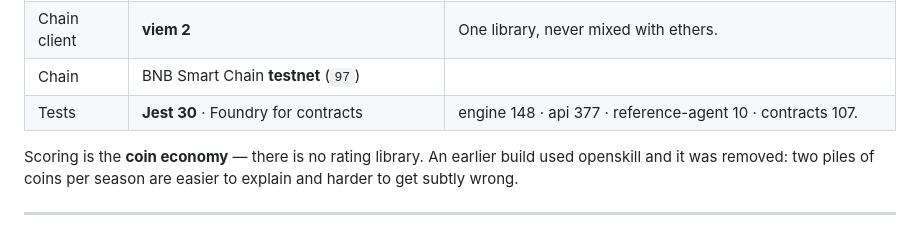
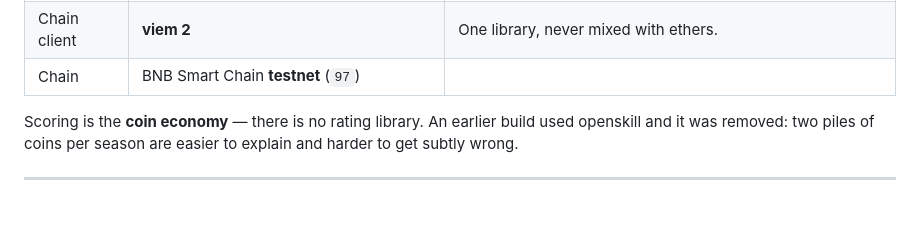
Before and after one commit to damnitsfun/damnitsfun, a Markdown page: README.md, the part around the change. GitHub-like rendering.

Commit message:
README: drop the tests row from the tech stack table
Test counts already live two sections up next to the command that prints them,
and Foundry is named in the contracts row.

Co-Authored-By: Claude Opus 5 (1M context) <noreply@anthropic.com>
Claude-Session: https://claude.ai/code/session_01T4Jw17sQvp2ca4sDbjPtpS

```diff
--- a/README.md
+++ b/README.md
@@ -214,7 +214,6 @@ Versions are pinned deliberately, not left to whatever `latest` happens to be.
 | Contracts | **Solidity 0.8.x** (solc **0.8.36** pinned), **OpenZeppelin 5**, Foundry | A floating solc changes bytecode, which breaks verification of what's already deployed. |
 | Chain client | **viem 2** | One library, never mixed with ethers. |
 | Chain | BNB Smart Chain **testnet** (`97`) | |
-| Tests | **Jest 30** · Foundry for contracts | engine 148 · api 377 · reference-agent 10 · contracts 107. |
 
 Scoring is the **coin economy** — there is no rating library. An earlier build used
 openskill and it was removed: two piles of coins per season are easier to explain and
```
